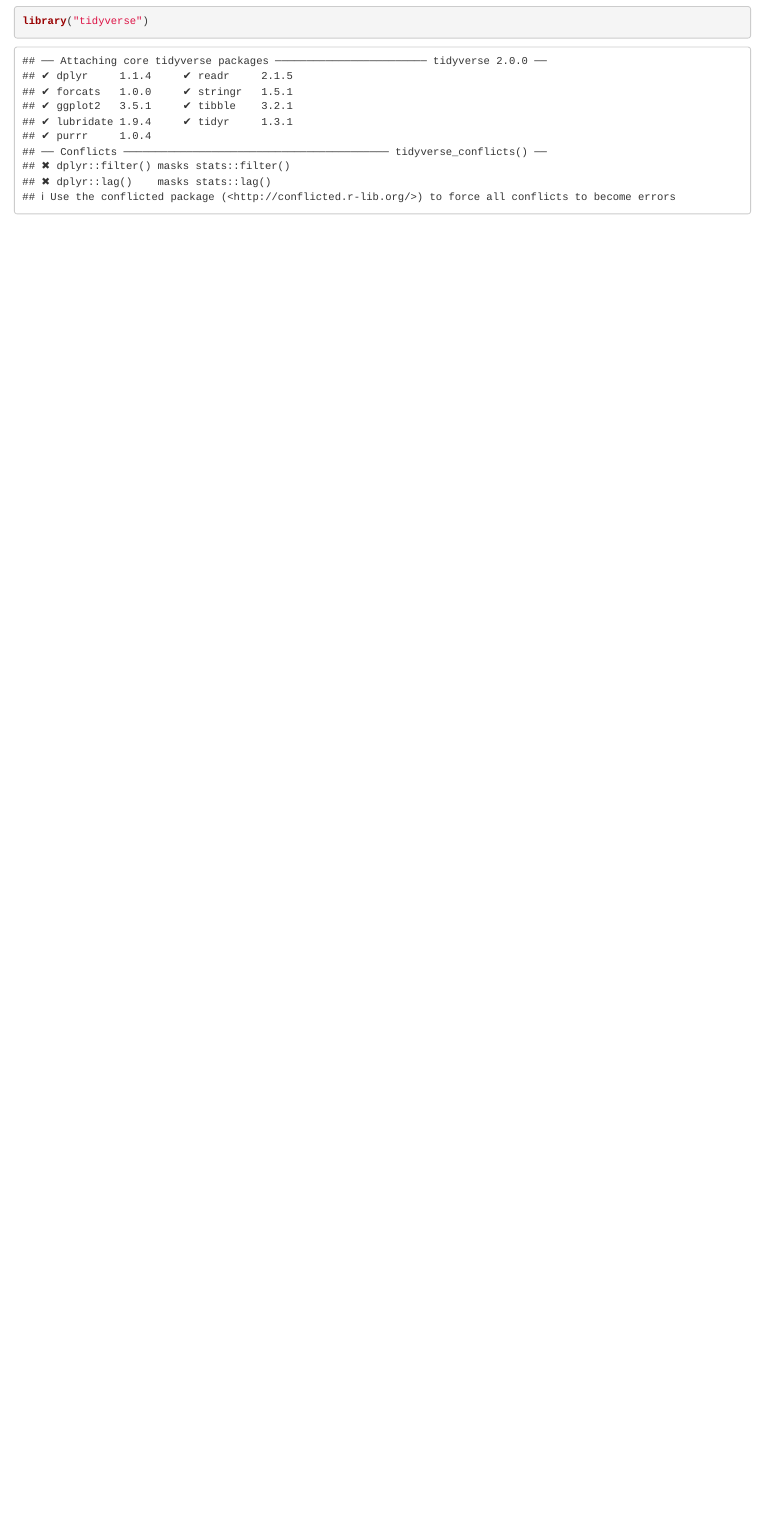
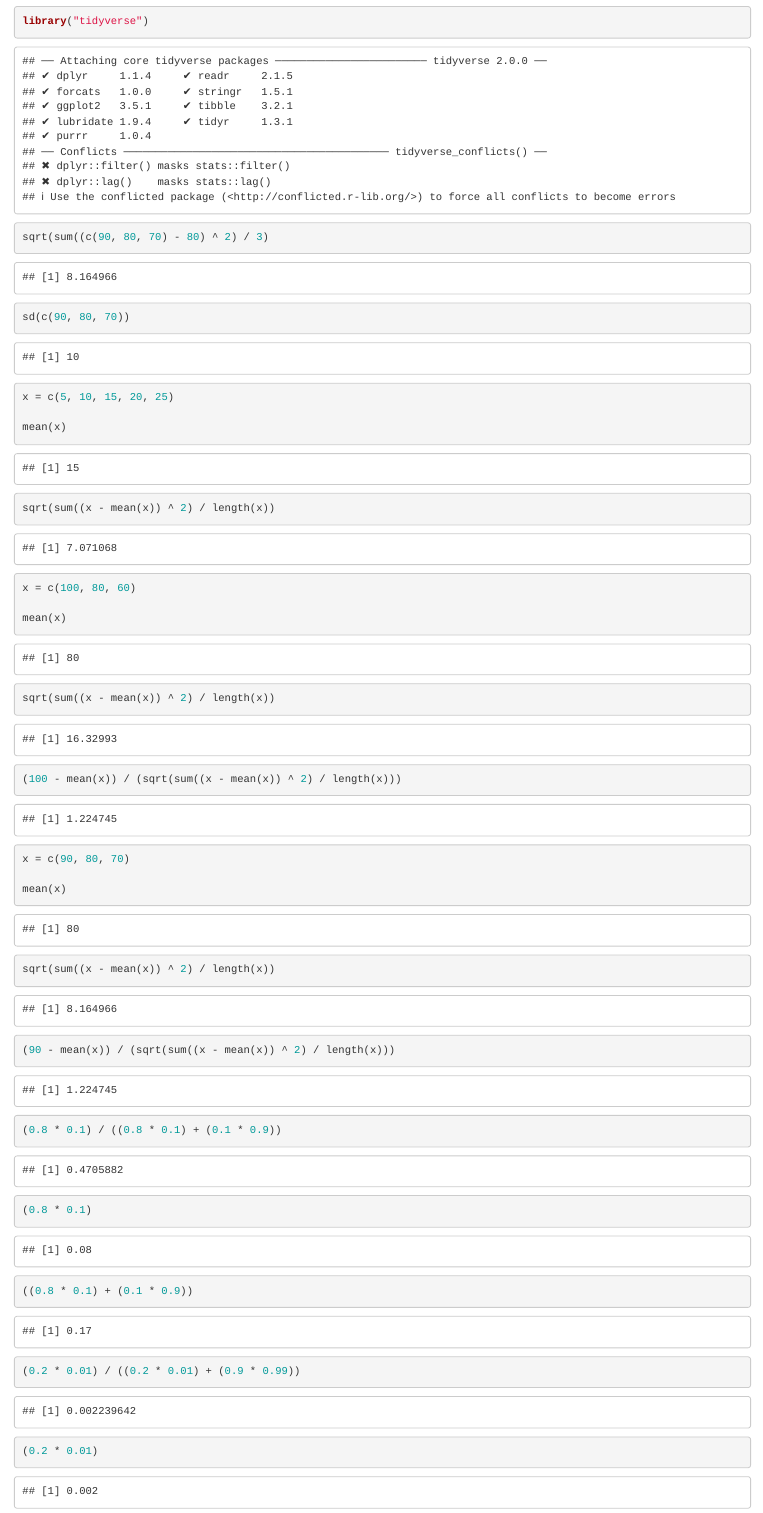
Before and after one commit to djshives/StatsLab1, an R Markdown document (Scratch_Paper.Rmd): the page in a window 1100 px wide, from 120 px down. Rendered offline with R 4.5, knitr and Pandoc, with nearby package versions.

Commit message:
Minor Updates

````diff
--- a/Scratch_Paper.Rmd
+++ b/Scratch_Paper.Rmd
@@ -14,5 +14,50 @@
 ```
 
 ```{r}
+sqrt(sum((c(90, 80, 70) - 80) ^ 2) / 3)
+```
 
+```{r}
+sd(c(90, 80, 70))
 ```
+
+```{r}
+x = c(5, 10, 15, 20, 25)
+
+mean(x)
+
+sqrt(sum((x - mean(x)) ^ 2) / length(x))
+```
+
+```{r}
+x = c(100, 80, 60)
+
+mean(x)
+
+sqrt(sum((x - mean(x)) ^ 2) / length(x))
+
+(100 - mean(x)) / (sqrt(sum((x - mean(x)) ^ 2) / length(x)))
+```
+
+```{r}
+x = c(90, 80, 70)
+
+mean(x)
+
+sqrt(sum((x - mean(x)) ^ 2) / length(x))
+
+(90 - mean(x)) / (sqrt(sum((x - mean(x)) ^ 2) / length(x)))
+```
+
+```{r}
+(0.8 * 0.1) / ((0.8 * 0.1) + (0.1 * 0.9))
+
+(0.8 * 0.1)
+
+((0.8 * 0.1) + (0.1 * 0.9))
+```
+
+```{r}
+(0.2 * 0.01) / ((0.2 * 0.01) + (0.9 * 0.99))
+
+(0.2 * 0.01)
````
Also changed, not shown: Lab2.Rmd (+2 -0 lines), Lab3.Rmd (added, +10 -0 lines), Lab2.html, Scratch_Paper.Rmd (33 more changed lines).
